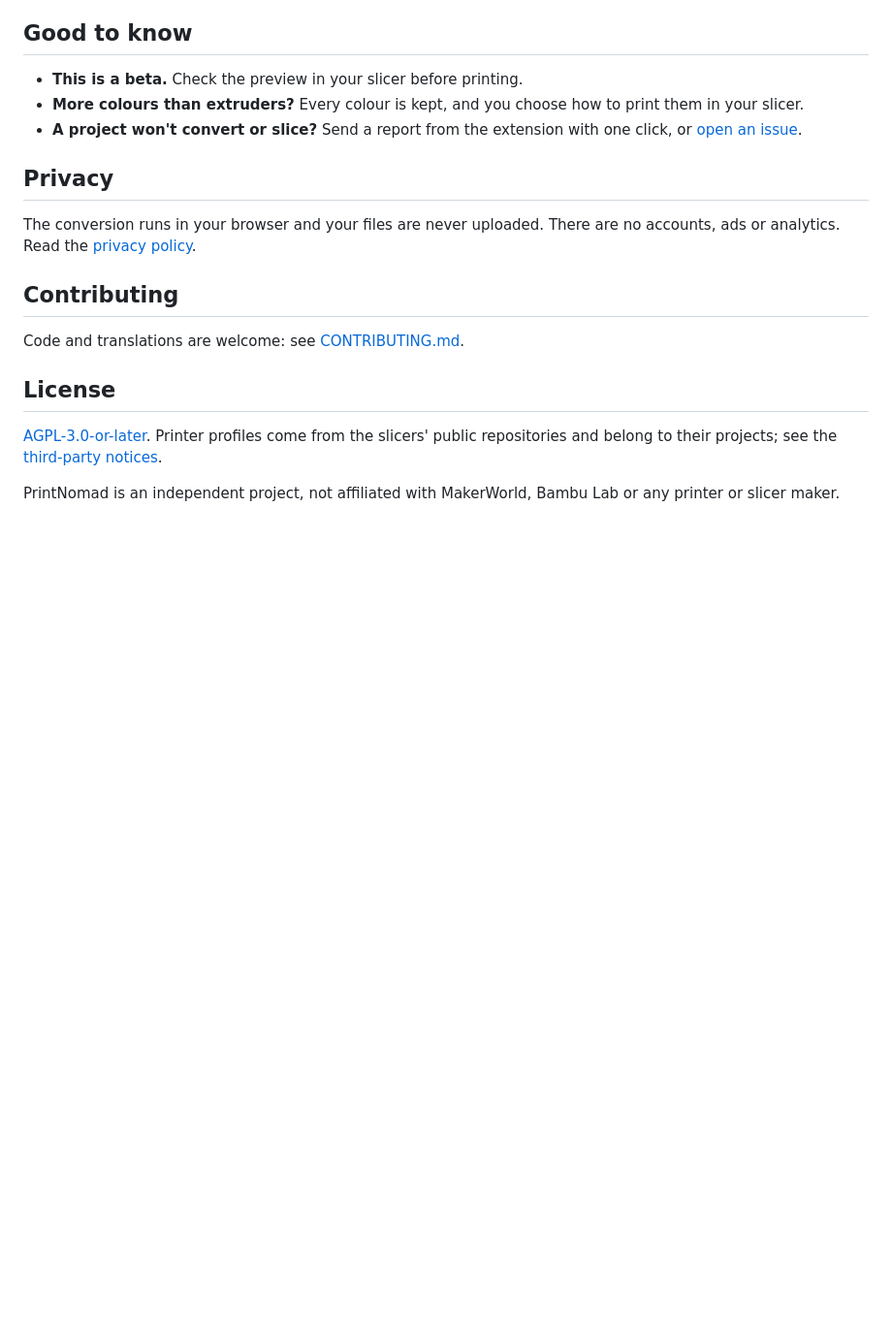
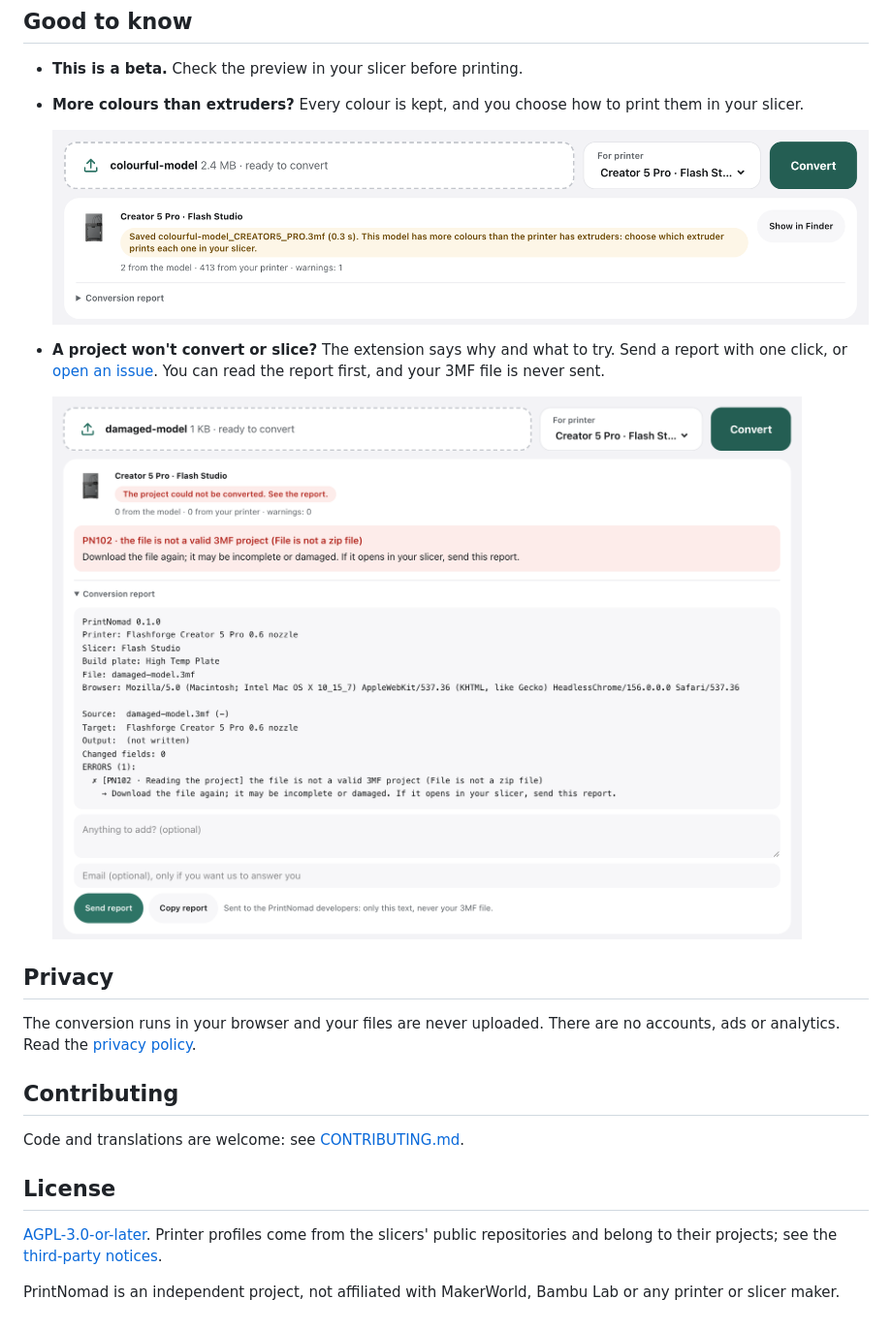
Before and after one commit to printnomad/printnomad, a Markdown page: README.md, the part around one of its changes. Shown at 97% size. Drawn GitHub-style; pictures changed too: docs/images/more-colours.png (added), docs/images/report.png (added); blank space fills up the shorter version.

```diff
--- a/README.md
+++ b/README.md
@@ -42,7 +48,12 @@ The original file is never modified, and the conversion report lists every chang
 
 - **This is a beta.** Check the preview in your slicer before printing.
 - **More colours than extruders?** Every colour is kept, and you choose how to print them in your slicer.
-- **A project won't convert or slice?** Send a report from the extension with one click, or [open an issue](https://github.com/printnomad/printnomad/issues).
+
+  ![The file is saved with a notice to choose the extruders in the slicer](docs/images/more-colours.png)
+
+- **A project won't convert or slice?** The extension says why and what to try. Send a report with one click, or [open an issue](https://github.com/printnomad/printnomad/issues). You can read the report first, and your 3MF file is never sent.
+
+  ![An error with its code, a suggestion and the report ready to send](docs/images/report.png)
 
 ## Privacy
 
```
Also changed, not shown: other parts of README.md (+7 -1 lines), docs/images/add-printer.png (added), docs/images/convert.png (added), docs/images/printers.png (added), 2 other files.
